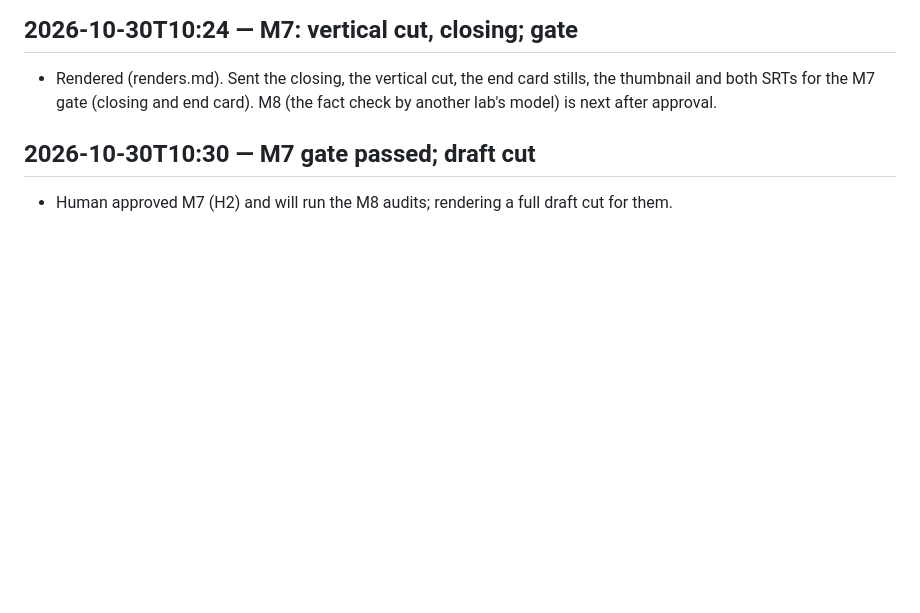
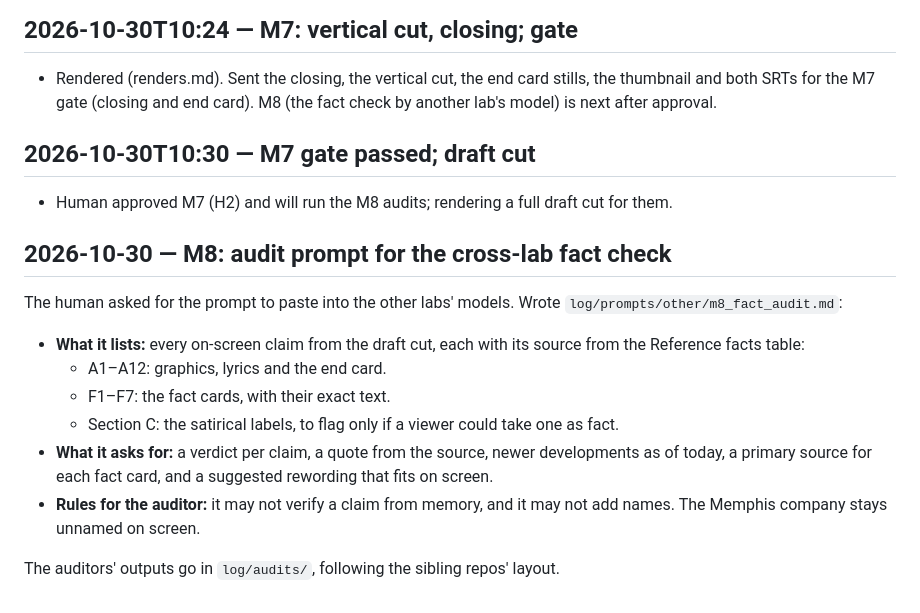
Before and after one commit to Derivative-Work/nine-hundred-acres, a Markdown page: log/production_log.md, the part around the change. Rendered like a GitHub page; blank space fills up the shorter version.

Commit message:
M8: cross-lab fact-check prompt
Co-Authored-By: Claude Opus 5.5 <noreply@anthropic.com>
Claude-Session: https://claude.ai/code/session_01U1tVYjqjSmd5JP5bTWdgUW

```diff
--- a/log/production_log.md
+++ b/log/production_log.md
@@ -246,3 +246,15 @@ Append-only. One entry per action: timestamp, step (shot ID where relevant), wha
 ## 2026-10-30T10:30 — M7 gate passed; draft cut
 
 - Human approved M7 (H2) and will run the M8 audits; rendering a full draft cut for them.
+
+## 2026-10-30 — M8: audit prompt for the cross-lab fact check
+
+The human asked for the prompt to paste into the other labs' models. Wrote `log/prompts/other/m8_fact_audit.md`:
+- **What it lists:** every on-screen claim from the draft cut, each with its source from the Reference facts table:
+  - A1–A12: graphics, lyrics and the end card.
+  - F1–F7: the fact cards, with their exact text.
+  - Section C: the satirical labels, to flag only if a viewer could take one as fact.
+- **What it asks for:** a verdict per claim, a quote from the source, newer developments as of today, a primary source for each fact card, and a suggested rewording that fits on screen.
+- **Rules for the auditor:** it may not verify a claim from memory, and it may not add names. The Memphis company stays unnamed on screen.
+
+The auditors' outputs go in `log/audits/`, following the sibling repos' layout.
```
Also changed, not shown: 1 other file.
